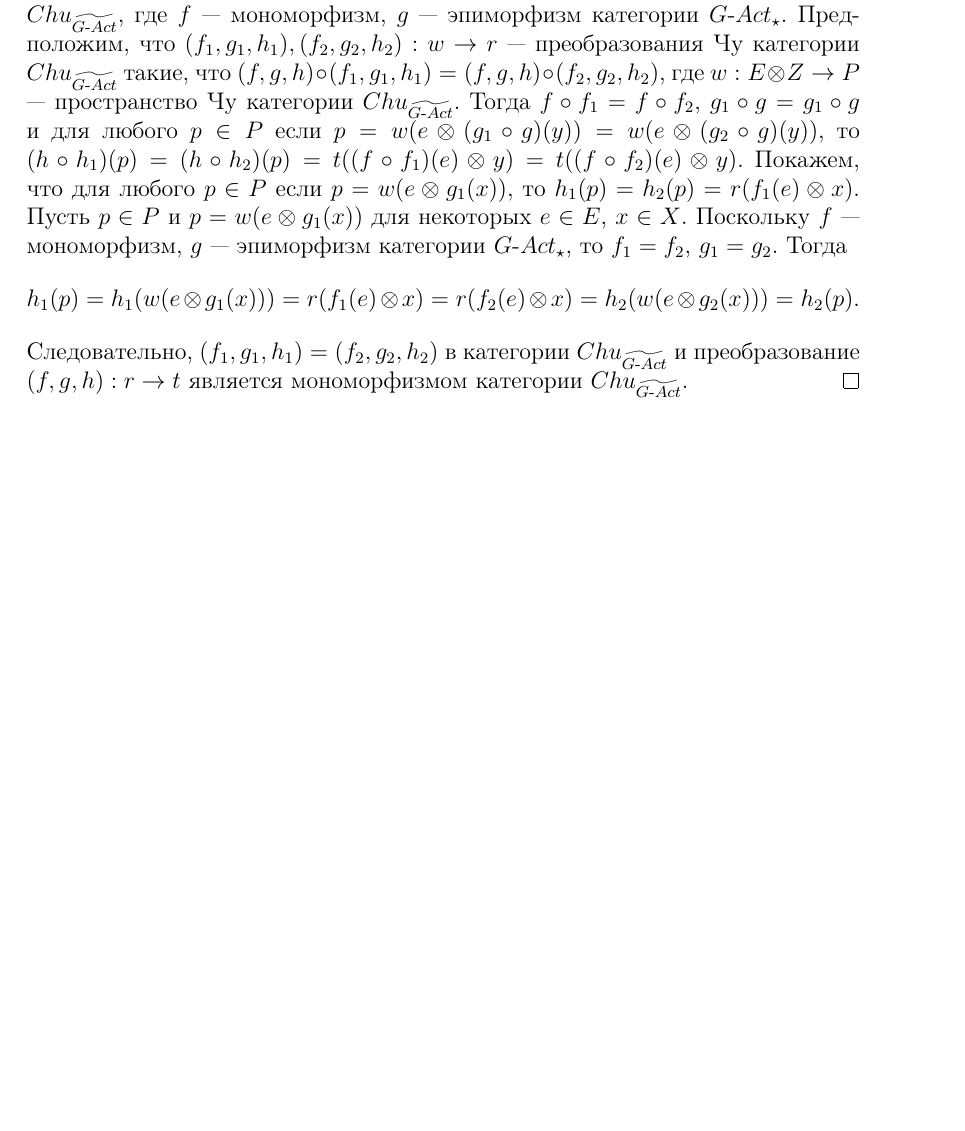
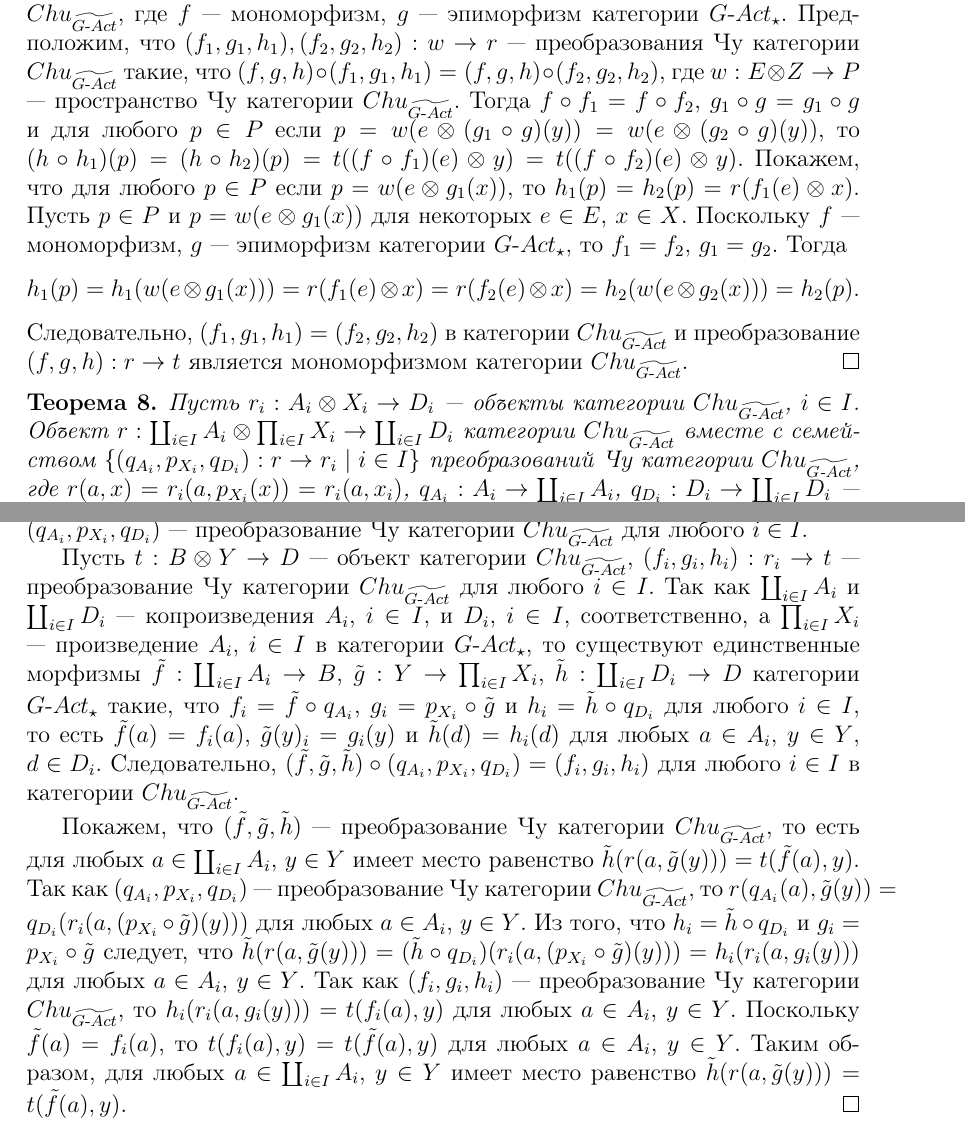
Before and after one commit to ParaDogs/chu-wave-category, a LaTeX document (main.tex): part of page 10 of 10 before the commit and two parts of pages 10 and 11 of 11 after it, the two joined at a grey line, cut so that both start at the same text, the shorter picture padded with empty space. Compiled offline with pdfLaTeX.

Commit message:
Перенес теорему о копроизведении для Чу над полигонами

```diff
--- a/main.tex
+++ b/main.tex
@@ -332,6 +332,17 @@ $$
     Следовательно, $(f_1,g_1,h_1) = (f_2,g_2,h_2)$ в категории $Chu_{\widetilde{\GAct}}$ и преобразование $(f,g,h): r \to t$ является мономорфизмом категории $Chu_{\widetilde{\GAct}}$.
 \end{proof}
 
+\begin{theorem}\label{coproduct-gact}
+    Пусть $r_i: A_i \otimes X_i \to D_i$ --- объекты категории $Chu_{\widetilde{\GAct}}$, $i \in I$. Объект $r: \coprod_{i \in I} A_i \otimes \prod_{i \in I} X_i \to \coprod_{i \in I} D_i$ категории $Chu_{\widetilde{\GAct}}$ вместе с семейством $\{(q_{A_i},p_{X_i},q_{D_i}): r \to r_i \mid i \in I\}$ преобразований Чу категории $Chu_{\widetilde{\GAct}}$, где $r(a,x) = r_i(a,p_{X_i}(x)) = r_i(a, x_i)$, $q_{A_i}: A_i \to \coprod_{i \in I} A_i$, $q_{D_i}: D_i \to \coprod_{i \in I} D_i$ --- естественные вложения, $p_{X_i}: \prod_{i \in I} X_i \to X_i$ --- каноническая проекция для любых $i \in I$, $a \in A_i$, $x \in \prod_{i \in I} X_i$, является копроизведением объектов $r_i$, $i \in I$, категории $Chu_{\widetilde{\GAct}}$.
+\end{theorem}
+\begin{proof}
+    Пусть условия теоремы выполнены. Поскольку $q_{D_i}(r_i(a,p_{X_i}(x))) = r_i(a,x_i) = r(a,x) = r(q_{A_i}(a),x)$ для любых $a \in A_i$, $x \in \prod_{i \in I} X_i$, $i \in I$, то $(q_{A_i}, p_{X_i}, q_{D_i})$ --- преобразование Чу категории $Chu_{\widetilde{\GAct}}$ для любого $i \in I$.
+
+    Пусть $t: B \otimes Y \to D$ --- объект категории $Chu_{\widetilde{\GAct}}$, $(f_i,g_i,h_i): r_i \to t$ --- преобразование Чу категории $Chu_{\widetilde{\GAct}}$ для любого $i \in I$. Так как $\coprod_{i \in I} A_i$ и $\coprod_{i \in I} D_i$ --- копроизведения $A_i$, $ i \in I$, и $D_i$, $i \in I$, соответственно, а $\prod_{i \in I} X_i$ --- произведение $A_i$, $i \in I$ в категории $\GAct_{\star}$, то существуют единственные морфизмы $\tilde{f}: \coprod_{i \in I} A_i \to B$, $\tilde{g}: Y \to \prod_{i \in I} X_i$, $\tilde{h}: \coprod_{i \in I} D_i \to D$ категории $\GAct_{\star}$ такие, что $f_i = \tilde{f} \circ q_{A_i}$, $g_i = p_{X_i} \circ \tilde{g}$ и $h_i = \tilde{h} \circ q_{D_i}$ для любого $i \in I$, то есть $\tilde{f}(a) = f_i(a)$, $\tilde{g}(y)_i = g_i(y)$ и $\tilde{h}(d) = h_i(d)$ для любых $a \in A_i$, $y \in Y$, $d \in D_i$. Следовательно, $(\tilde{f},\tilde{g},\tilde{h}) \circ (q_{A_i}, p_{X_i}, q_{D_i}) = (f_i, g_i, h_i)$ для любого $i \in I$ в категории $Chu_{\widetilde{\GAct}}$.
+
+    Покажем, что $(\tilde{f},\tilde{g},\tilde{h})$ --- преобразование Чу категории $Chu_{\widetilde{\GAct}}$, то есть для любых $a \in \coprod_{i \in I} A_i$, $y \in Y$ имеет место равенство $\tilde{h}(r(a,\tilde{g}(y))) = t(\tilde{f}(a),y)$. Так как $(q_{A_i},p_{X_i},q_{D_i})$ --- преобразование Чу категории $Chu_{\widetilde{\GAct}}$, то $r(q_{A_i}(a),\tilde{g}(y)) = q_{D_i}(r_i(a,(p_{X_i} \circ \tilde{g})(y)))$ для любых $a \in A_i$, $y \in Y$. Из того, что $h_i = \tilde{h} \circ q_{D_i}$ и $g_i = p_{X_i} \circ \tilde{g}$ следует, что $\tilde{h}(r(a,\tilde{g}(y))) = (\tilde{h} \circ q_{D_i})(r_i(a,(p_{X_i} \circ \tilde{g})(y))) = h_i(r_i(a,g_i(y)))$ для любых $a \in A_i$, $y \in Y$. Так как $(f_i,g_i,h_i)$ --- преобразование Чу категории $Chu_{\widetilde{\GAct}}$, то $h_i(r_i(a,g_i(y))) = t(f_i(a),y)$ для любых $a \in A_i$, $y \in Y$. Поскольку $\tilde{f}(a) = f_i(a)$, то $t(f_i(a),y) = t(\tilde{f}(a),y)$ для любых $a \in A_i$, $y \in Y$. Таким образом, для любых $a \in \coprod_{i \in I} A_i$, $y \in Y$ имеет место равенство $\tilde{h}(r(a,\tilde{g}(y))) = t(\tilde{f}(a),y)$.
+\end{proof}
+
 \end{document}
 
 \begin{theorem}[критерий существования уравнителя]
```
